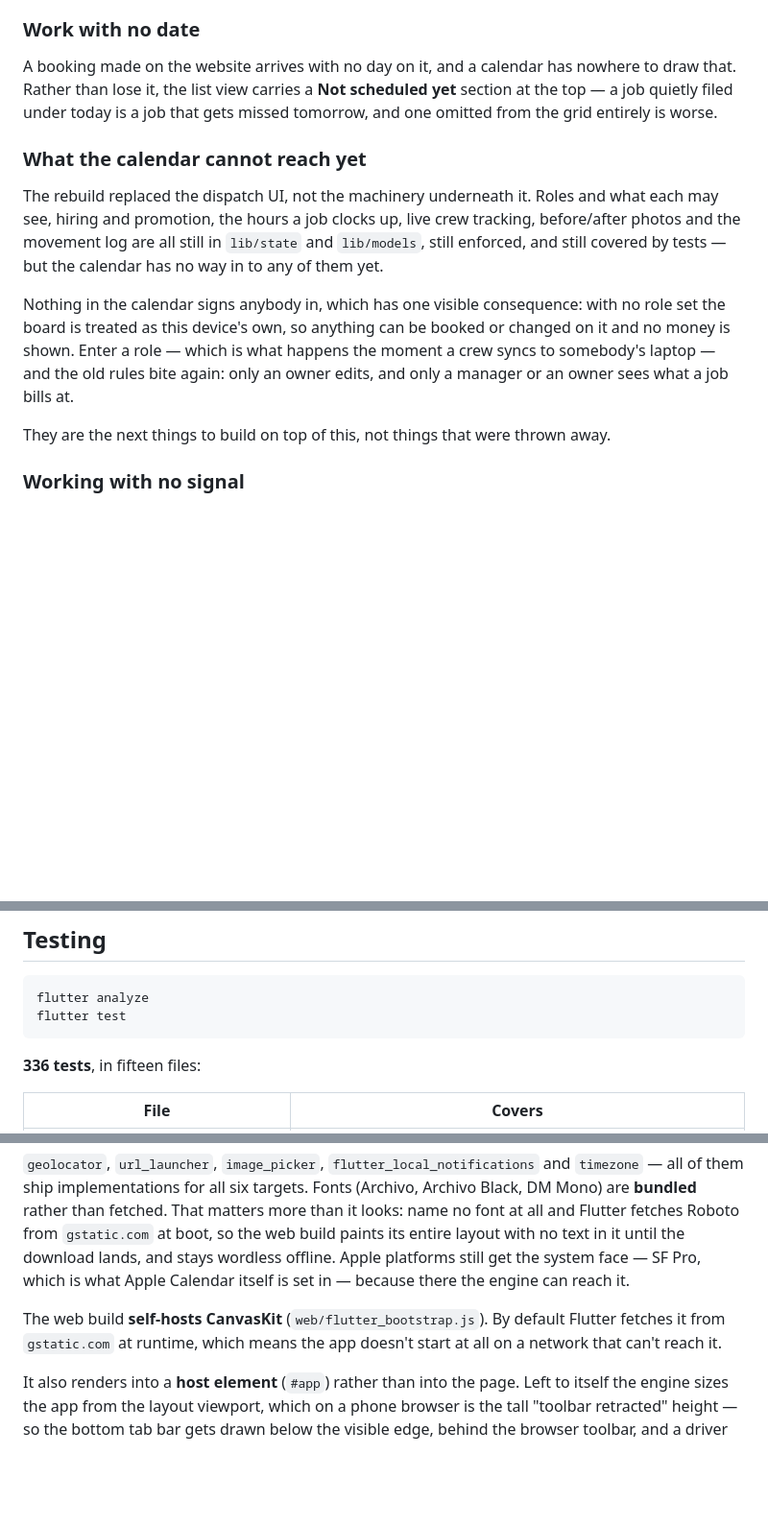
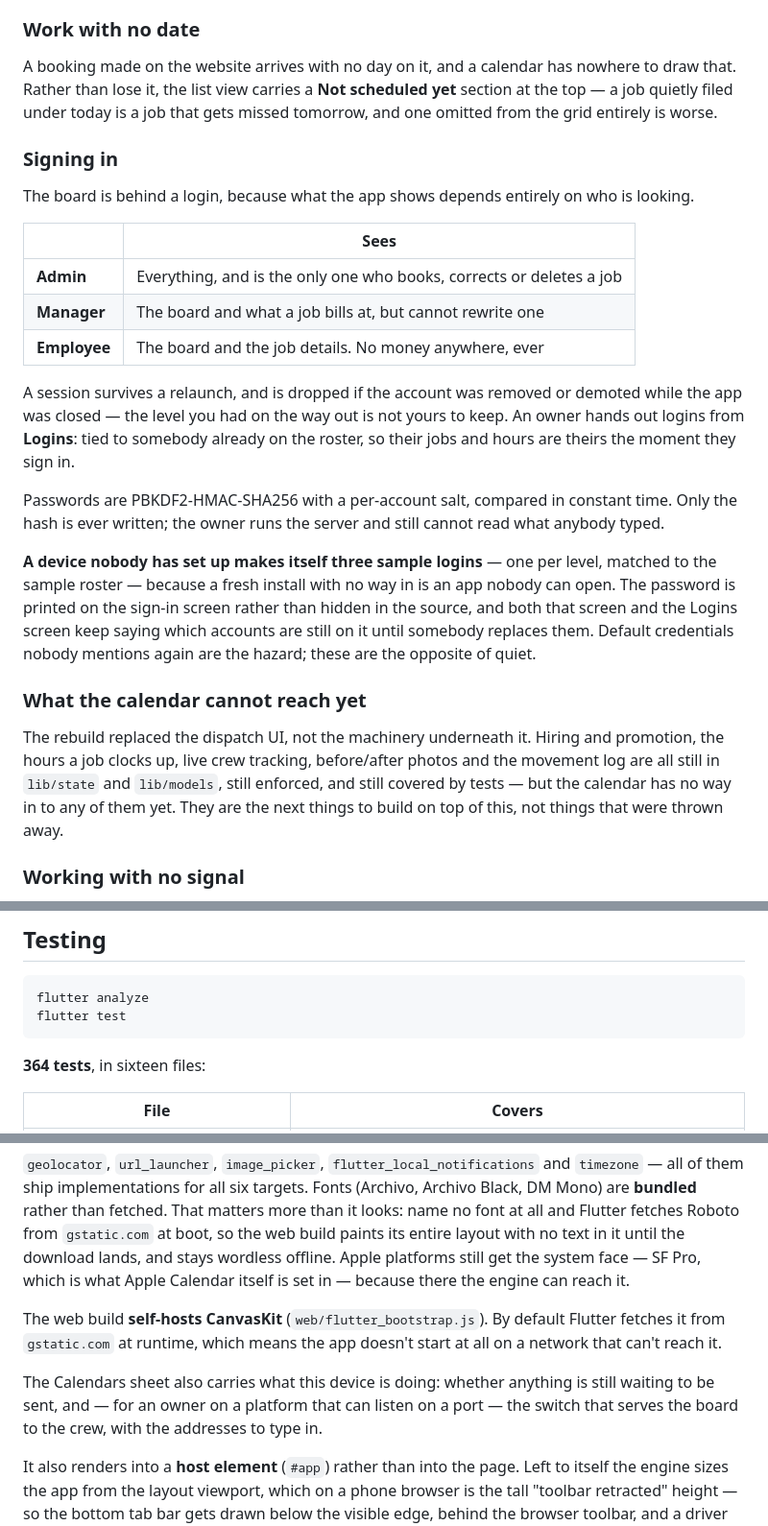
Before and after one commit to natehale05-gif/Brothers-Hauling, a Markdown page: README.md, 3 parts joined by grey strips. Shown at 96% size. Drawn GitHub-style; blank space fills up the shorter version.

Commit message:
Describe the login and what each level sees
Co-Authored-By: Claude Opus 5 <noreply@anthropic.com>
Claude-Session: https://claude.ai/code/session_01KVWUp9EtXUV1ANZHZJAVxg

````diff
--- a/README.md
+++ b/README.md
@@ -89,23 +89,43 @@ nowhere to draw that. Rather than lose it, the list view carries a **Not
 scheduled yet** section at the top — a job quietly filed under today is a job
 that gets missed tomorrow, and one omitted from the grid entirely is worse.
 
+### Signing in
+
+The board is behind a login, because what the app shows depends entirely on
+who is looking.
+
+| | Sees |
+| --- | --- |
+| **Admin** | Everything, and is the only one who books, corrects or deletes a job |
+| **Manager** | The board and what a job bills at, but cannot rewrite one |
+| **Employee** | The board and the job details. No money anywhere, ever |
+
+A session survives a relaunch, and is dropped if the account was removed or
+demoted while the app was closed — the level you had on the way out is not
+yours to keep. An owner hands out logins from **Logins**: tied to somebody
+already on the roster, so their jobs and hours are theirs the moment they sign
+in.
+
+Passwords are PBKDF2-HMAC-SHA256 with a per-account salt, compared in constant
+time. Only the hash is ever written; the owner runs the server and still
+cannot read what anybody typed.
+
+**A device nobody has set up makes itself three sample logins** — one per
+level, matched to the sample roster — because a fresh install with no way in
+is an app nobody can open. The password is printed on the sign-in screen
+rather than hidden in the source, and both that screen and the Logins screen
+keep saying which accounts are still on it until somebody replaces them.
+Default credentials nobody mentions again are the hazard; these are the
+opposite of quiet.
+
 ### What the calendar cannot reach yet
 
-The rebuild replaced the dispatch UI, not the machinery underneath it. Roles
-and what each may see, hiring and promotion, the hours a job clocks up, live
-crew tracking, before/after photos and the movement log are all still in
-`lib/state` and `lib/models`, still enforced, and still covered by tests — but
-the calendar has no way in to any of them yet.
-
-Nothing in the calendar signs anybody in, which has one visible consequence:
-with no role set the board is treated as this device's own, so anything can be
-booked or changed on it and no money is shown. Enter a role — which is what
-happens the moment a crew syncs to somebody's laptop — and the old rules bite
-again: only an owner edits, and only a manager or an owner sees what a job
-bills at.
-
-They are the next things to build on top of this, not things that were thrown
-away.
+The rebuild replaced the dispatch UI, not the machinery underneath it. Hiring
+and promotion, the hours a job clocks up, live crew tracking, before/after
+photos and the movement log are all still in `lib/state` and `lib/models`,
+still enforced, and still covered by tests — but the calendar has no way in to
+any of them yet. They are the next things to build on top of this, not things
+that were thrown away.
 
 ### Working with no signal
 
@@ -167,7 +187,7 @@ flutter analyze
 flutter test
 ```
 
-**336 tests**, in fifteen files:
+**364 tests**, in sixteen files:
 
 | File | Covers |
 | --- | --- |
@@ -357,6 +378,11 @@ The web build **self-hosts CanvasKit** (`web/flutter_bootstrap.js`). By default
 Flutter fetches it from `gstatic.com` at runtime, which means the app doesn't
 start at all on a network that can't reach it.
 
+The Calendars sheet also carries what this device is doing: whether anything
+is still waiting to be sent, and — for an owner on a platform that can listen
+on a port — the switch that serves the board to the crew, with the addresses
+to type in.
+
 It also renders into a **host element** (`#app`) rather than into the page.
 Left to itself the engine sizes the app from the layout viewport, which on a
 phone browser is the tall "toolbar retracted" height — so the bottom tab bar
````
Also changed, not shown: other parts of README.md (+1 -0 lines).
